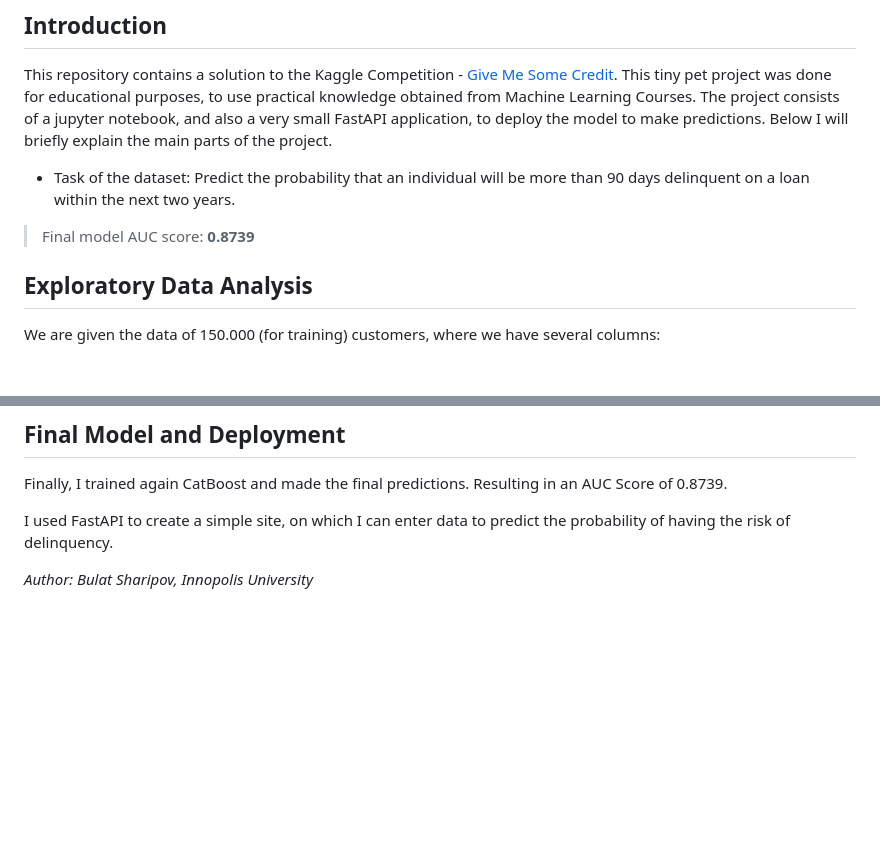
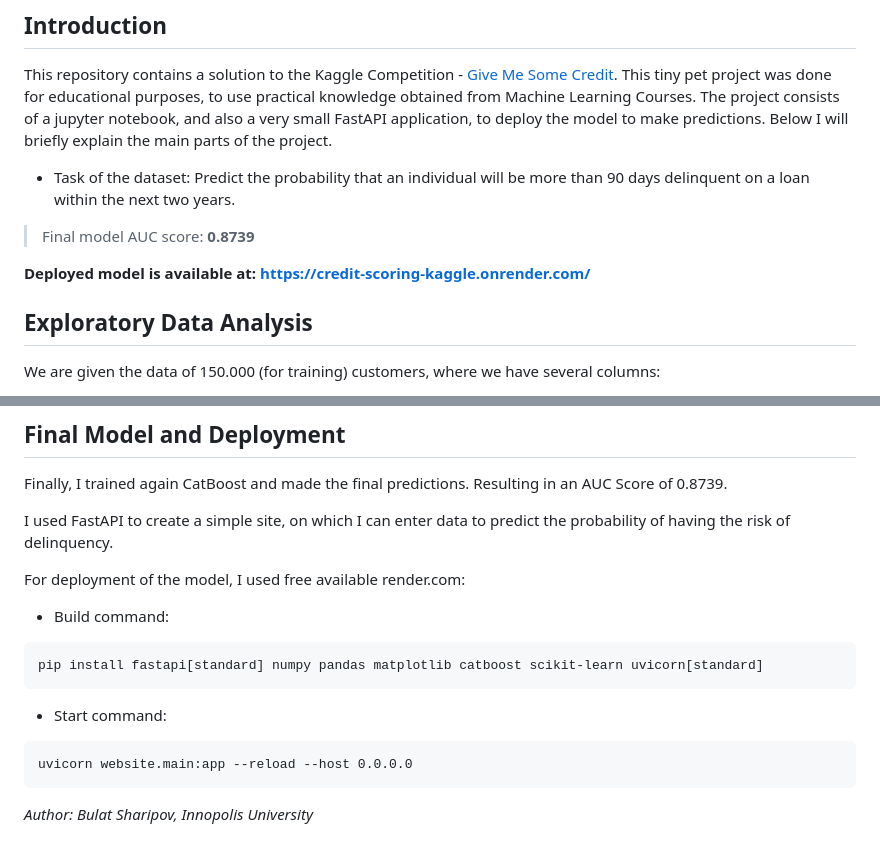
Before and after one commit to bulatsharif/Credit-Scoring-Kaggle, a Markdown page: README.md, 2 parts joined by grey strips. Drawn GitHub-style; blank space fills up the shorter version.

````diff
--- a/README.md
+++ b/README.md
@@ -5,6 +5,8 @@ This repository contains a solution to the Kaggle Competition - [Give Me Some Cr
 - Task of the dataset: Predict the probability that an individual will be more than 90 days delinquent on a loan within the next two years.
 
 > Final model AUC score: **0.8739**
+
+**Deployed model is available at: https://credit-scoring-kaggle.onrender.com/**
 
 ## Exploratory Data Analysis
 
@@ -54,4 +56,16 @@ Finally, I trained again CatBoost and made the final predictions. Resulting in a
 
 I used FastAPI to create a simple site, on which I can enter data to predict the probability of having the risk of delinquency.
 
+For deployment of the model, I used free available render.com:
+
+- Build command:
+```
+pip install fastapi[standard] numpy pandas matplotlib catboost scikit-learn uvicorn[standard]
+```
+
+- Start command:
+```
+uvicorn website.main:app --reload --host 0.0.0.0
+```
+
 *Author: Bulat Sharipov, Innopolis University*
````
